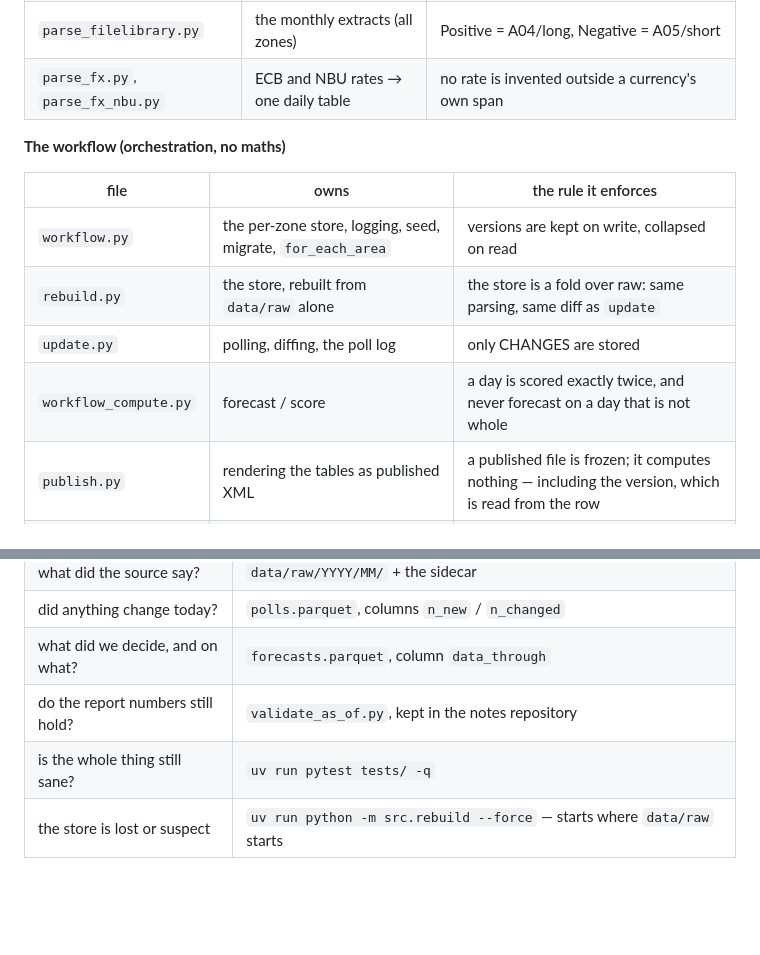
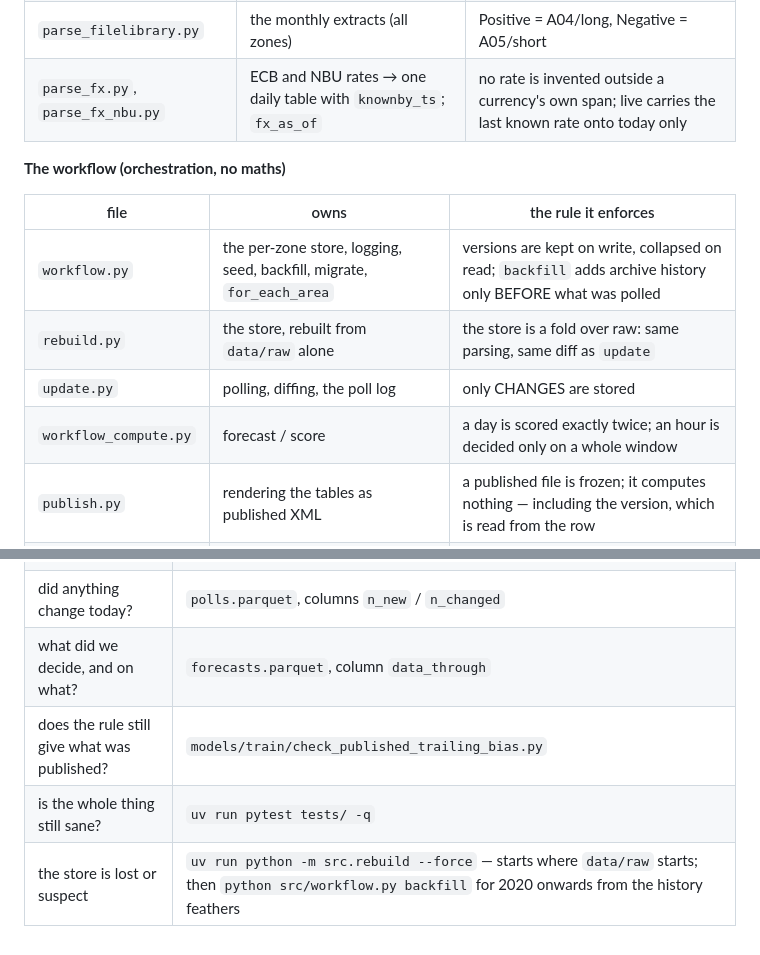
Before and after one commit to chuchueva/powertradinglab-benchmarks, a Markdown page: docs/MAP.md, 2 parts joined by grey strips. GitHub-like rendering; blank space fills up the shorter version.

```diff
--- a/docs/MAP.md
+++ b/docs/MAP.md
@@ -55,16 +59,16 @@ and it must finish before the 12:00 market-local auction gate), `catchup` at
 | `ingest.py` | the HTTP request, saving raw bytes + sidecar | keep exactly what the source said; never log the key |
 | `parse_da.py` / `parse_im.py` | live A44 / A85 documents | read the currency, never assume it; a price published per hour fills each of its four quarter-hours |
 | `parse_filelibrary.py` | the monthly extracts (all zones) | Positive = A04/long, Negative = A05/short |
-| `parse_fx.py`, `parse_fx_nbu.py` | ECB and NBU rates → one daily table | no rate is invented outside a currency's own span |
+| `parse_fx.py`, `parse_fx_nbu.py` | ECB and NBU rates → one daily table with `knownby_ts`; `fx_as_of` | no rate is invented outside a currency's own span; live carries the last known rate onto today only |
 
 **The workflow (orchestration, no maths)**
 
 | file | owns | the rule it enforces |
 |---|---|---|
-| `workflow.py` | the per-zone store, logging, seed, migrate, `for_each_area` | versions are kept on write, collapsed on read |
+| `workflow.py` | the per-zone store, logging, seed, backfill, migrate, `for_each_area` | versions are kept on write, collapsed on read; `backfill` adds archive history only BEFORE what was polled |
 | `rebuild.py` | the store, rebuilt from `data/raw` alone | the store is a fold over raw: same parsing, same diff as `update` |
 | `update.py` | polling, diffing, the poll log | only CHANGES are stored |
-| `workflow_compute.py` | forecast / score | a day is scored exactly twice, and never forecast on a day that is not whole |
+| `workflow_compute.py` | forecast / score | a day is scored exactly twice; an hour is decided only on a whole window |
 | `publish.py` | rendering the tables as published XML | a published file is frozen; it computes nothing — including the version, which is read from the row |
 | `status.py` | `outputs/status.xml` | the ONE mutable file, and facts only — no self-assessment |
 | `summary.py` | `outputs/v1/` — scores and forecasts, one row per zone per day; monthly sums of the same rows | derived values only; nothing before `publication.public_from`; no wall clock |
@@ -162,6 +176,6 @@ point of putting it there.
 | what did the source say? | `data/raw/YYYY/MM/` + the sidecar |
 | did anything change today? | `polls.parquet`, columns `n_new` / `n_changed` |
 | what did we decide, and on what? | `forecasts.parquet`, column `data_through` |
-| do the report numbers still hold? | `validate_as_of.py`, kept in the notes repository |
+| does the rule still give what was published? | `models/train/check_published_trailing_bias.py` |
 | is the whole thing still sane? | `uv run pytest tests/ -q` |
-| the store is lost or suspect | `uv run python -m src.rebuild --force` — starts where `data/raw` starts |
+| the store is lost or suspect | `uv run python -m src.rebuild --force` — starts where `data/raw` starts; then `python src/workflow.py backfill` for 2020 onwards from the history feathers |
```
Also changed, not shown: other parts of docs/MAP.md (+20 -6 lines), docs/METHOD.md (+32 -9 lines).
